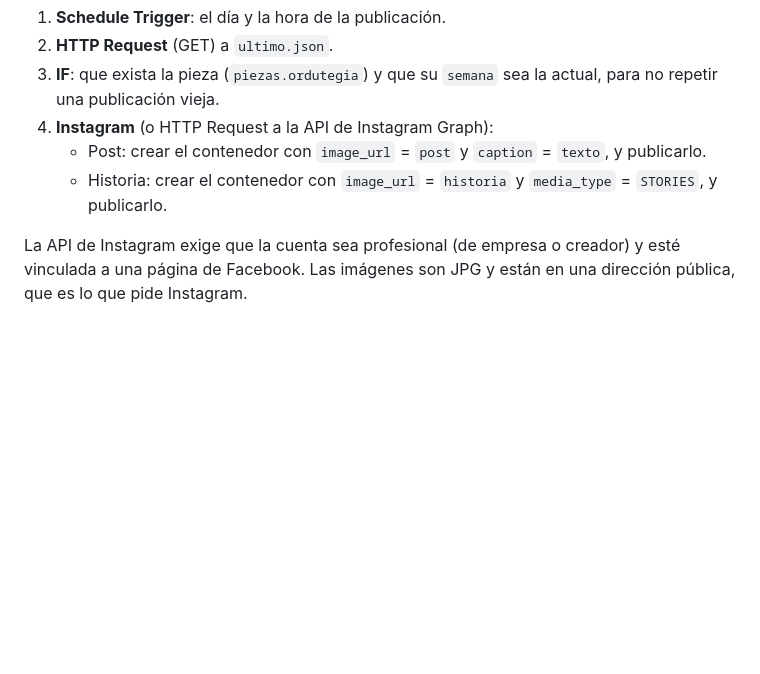
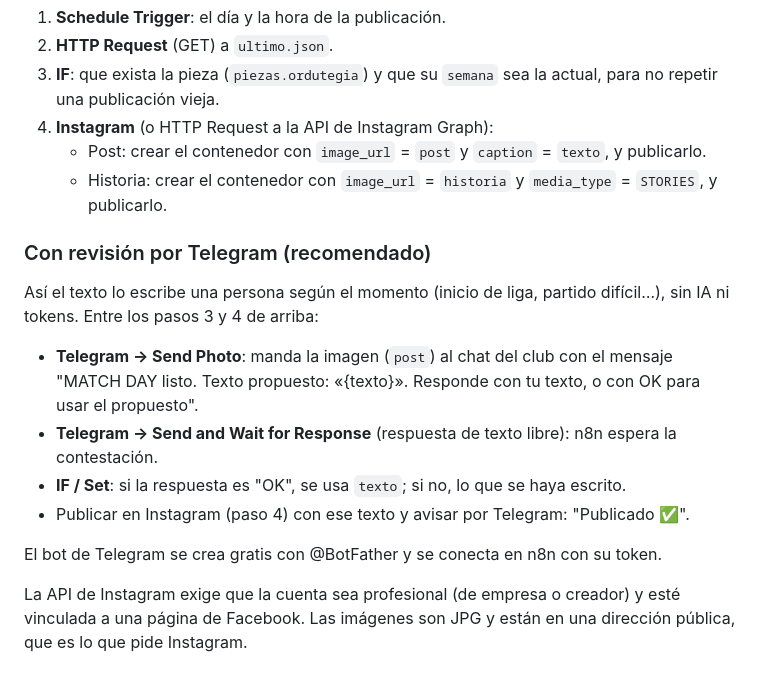
Before and after one commit to Lehendakari02/web-cd-ortuella, a Markdown page: redes/README.md, the part around the change. Drawn GitHub-style; blank space fills up the shorter version.

Commit message:
Guía: revisión del texto por Telegram antes de publicar
Co-Authored-By: Claude Opus 5.5 <noreply@anthropic.com>
Claude-Session: https://claude.ai/code/session_01HGhHxNaaRD1kMFHjNqCnKz

```diff
--- a/redes/README.md
+++ b/redes/README.md
@@ -66,5 +66,18 @@ Un flujo por pieza (por ejemplo ORDUTEGIA el jueves por la tarde, MATCH DAY el s
    - Post: crear el contenedor con `image_url` = `post` y `caption` = `texto`, y publicarlo.
    - Historia: crear el contenedor con `image_url` = `historia` y `media_type` = `STORIES`, y publicarlo.
 
+### Con revisión por Telegram (recomendado)
+
+Así el texto lo escribe una persona según el momento (inicio de liga, partido difícil…), sin IA ni tokens.
+Entre los pasos 3 y 4 de arriba:
+
+- **Telegram → Send Photo**: manda la imagen (`post`) al chat del club con el mensaje
+  "MATCH DAY listo. Texto propuesto: «{texto}». Responde con tu texto, o con OK para usar el propuesto".
+- **Telegram → Send and Wait for Response** (respuesta de texto libre): n8n espera la contestación.
+- **IF / Set**: si la respuesta es "OK", se usa `texto`; si no, lo que se haya escrito.
+- Publicar en Instagram (paso 4) con ese texto y avisar por Telegram: "Publicado ✅".
+
+El bot de Telegram se crea gratis con @BotFather y se conecta en n8n con su token.
+
 La API de Instagram exige que la cuenta sea profesional (de empresa o creador) y esté vinculada a una página de Facebook.
 Las imágenes son JPG y están en una dirección pública, que es lo que pide Instagram.
```
